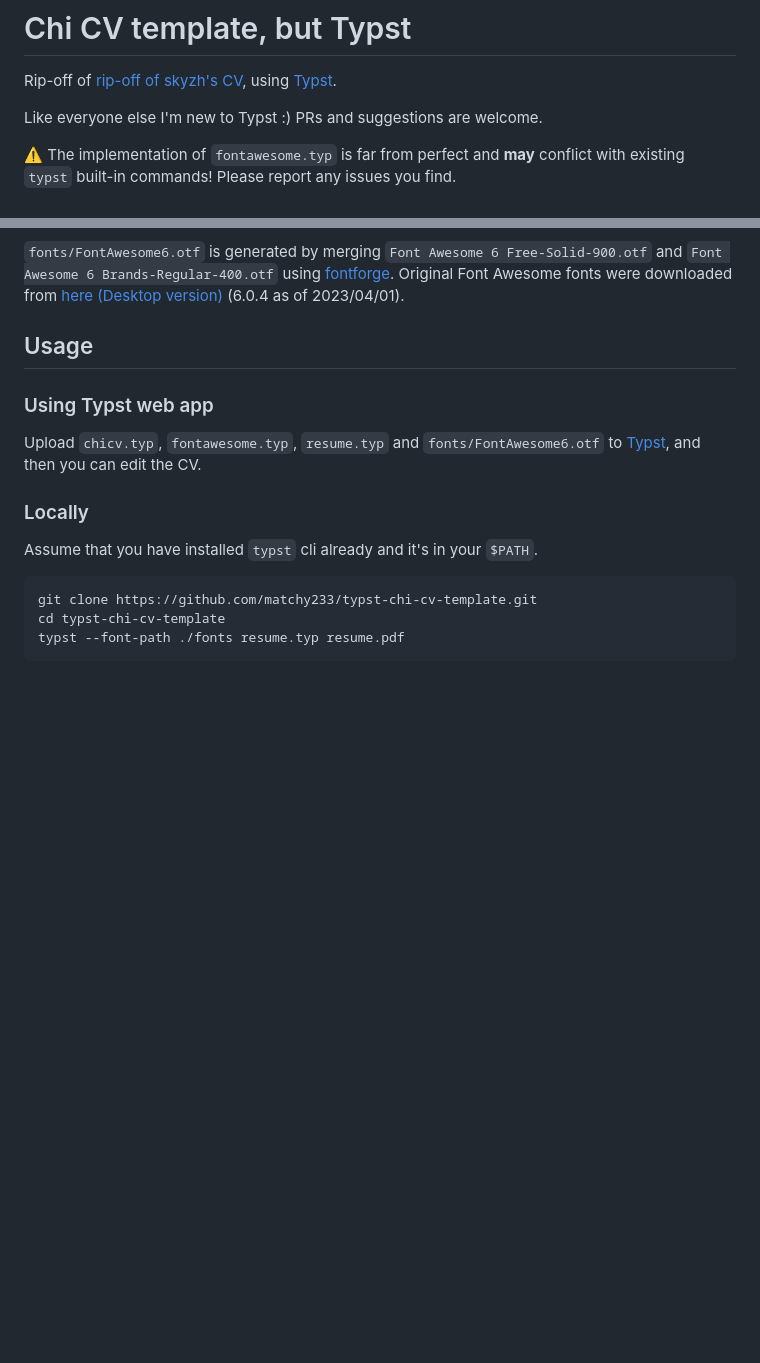
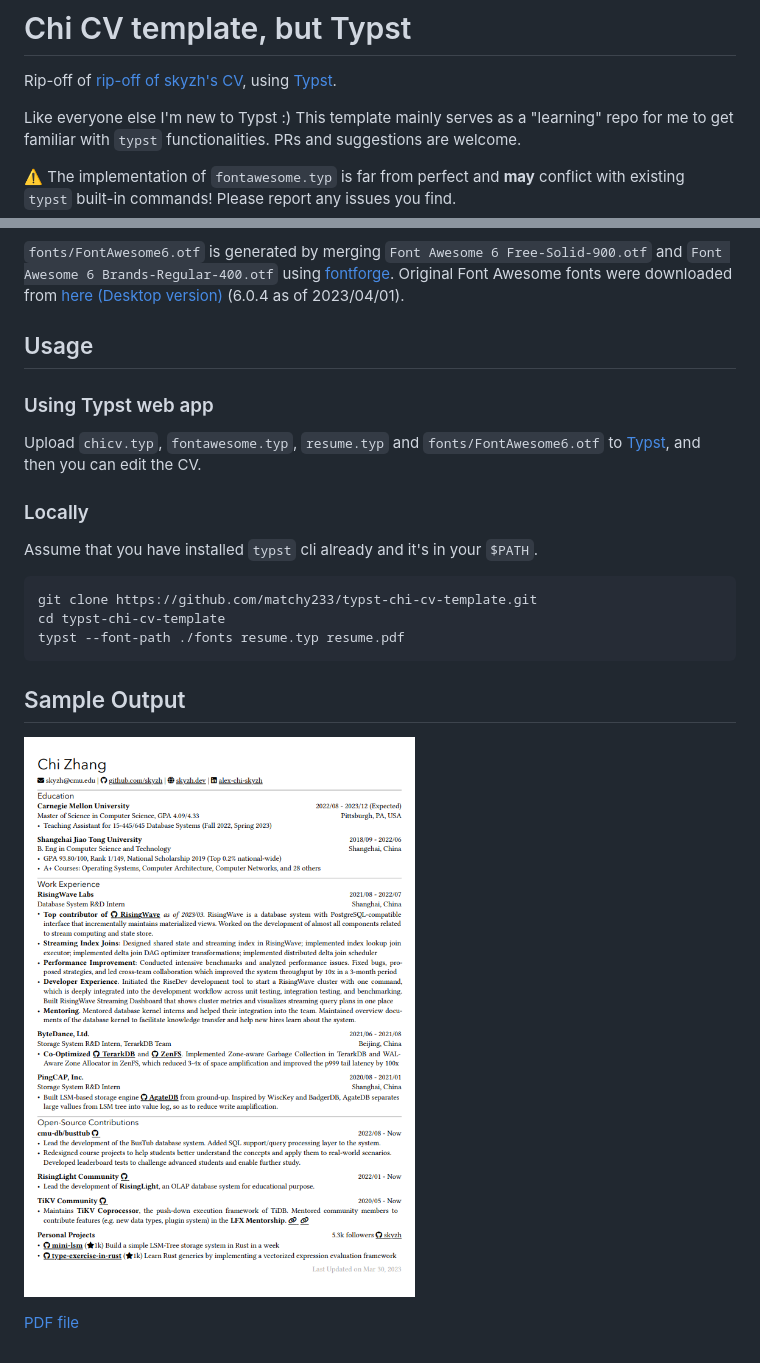
Before and after one commit to matchy233/typst-chi-cv-template, a Markdown page: README.md, 2 parts joined by grey strips. Rendered like a GitHub page; pictures changed too: img/chi-cv-preview.png (added); blank space fills up the shorter version.

Commit message:
doc: add cv output preview link to pdf

````diff
--- a/README.md
+++ b/README.md
@@ -2,7 +2,7 @@
 
 Rip-off of [rip-off of skyzh's CV](https://github.com/matchy233/chi-cv-template), using [Typst](https://typst.app/).
 
-Like everyone else I'm new to Typst :) PRs and suggestions are welcome.
+Like everyone else I'm new to Typst :) This template mainly serves as a "learning" repo for me to get familiar with `typst` functionalities. PRs and suggestions are welcome.
 
 ⚠️ The implementation of `fontawesome.typ` is far from perfect and **may** conflict with existing `typst` built-in commands! Please report any issues you find.
 
@@ -23,3 +23,9 @@ git clone https://github.com/matchy233/typst-chi-cv-template.git
 cd typst-chi-cv-template
 typst --font-path ./fonts resume.typ resume.pdf
 ```
+
+## Sample Output
+
+![Sample output of Chi-CV template](./img/chi-cv-preview.png)
+
+[PDF file](resume.pdf)
````
